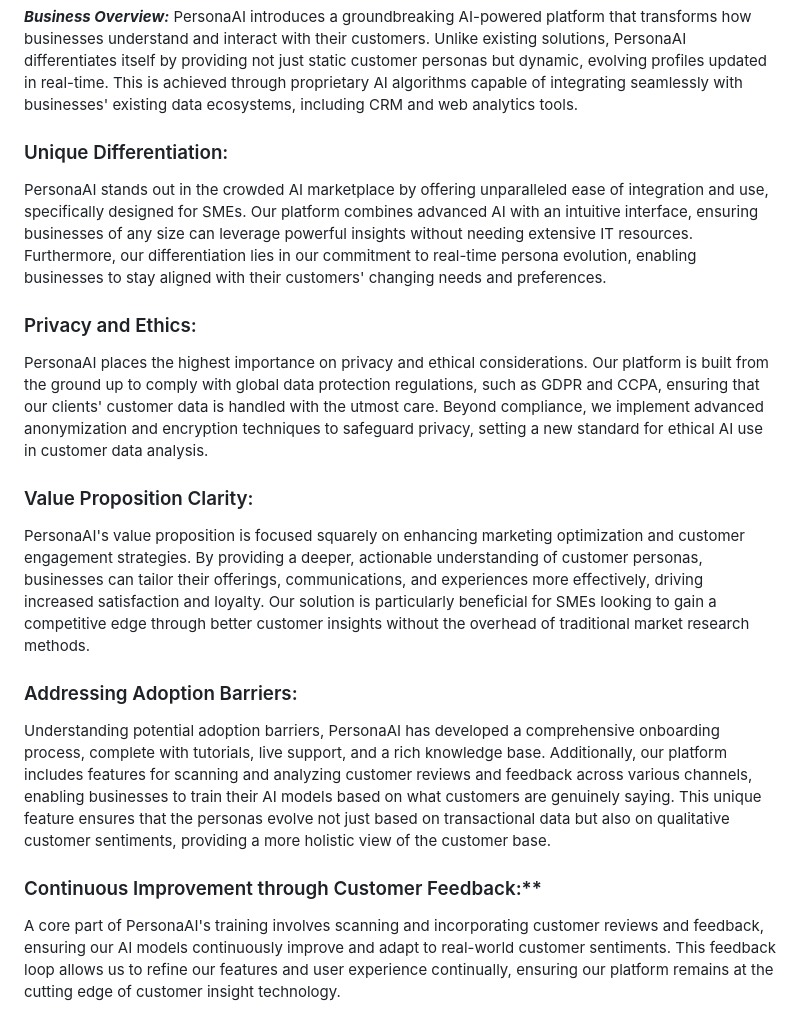
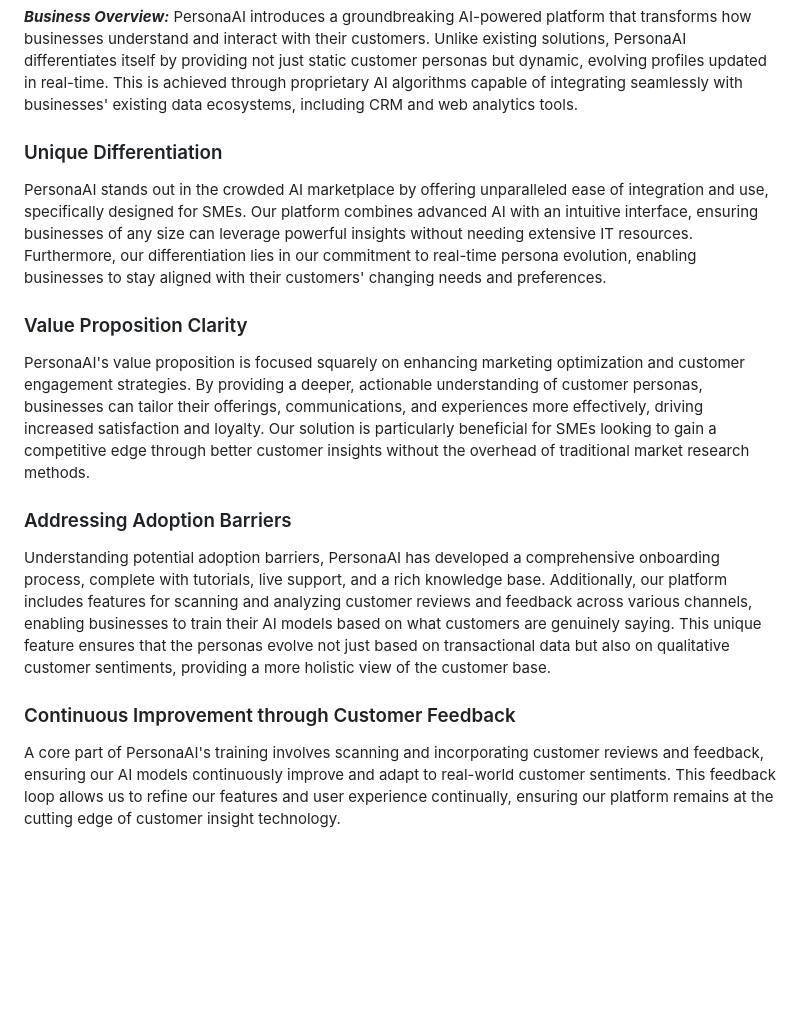
Before and after one commit to gera3d/Think-Tank57, a Markdown page: README.md, the part around the change. GitHub-like rendering; blank space fills up the shorter version.

```diff
--- a/README.md
+++ b/README.md
@@ -3,19 +3,16 @@
 ***Business Overview:***
 PersonaAI introduces a groundbreaking AI-powered platform that transforms how businesses understand and interact with their customers. Unlike existing solutions, PersonaAI differentiates itself by providing not just static customer personas but dynamic, evolving profiles updated in real-time. This is achieved through proprietary AI algorithms capable of integrating seamlessly with businesses' existing data ecosystems, including CRM and web analytics tools.
 
-### Unique Differentiation:
+### Unique Differentiation
 PersonaAI stands out in the crowded AI marketplace by offering unparalleled ease of integration and use, specifically designed for SMEs. Our platform combines advanced AI with an intuitive interface, ensuring businesses of any size can leverage powerful insights without needing extensive IT resources. Furthermore, our differentiation lies in our commitment to real-time persona evolution, enabling businesses to stay aligned with their customers' changing needs and preferences.
 
-### Privacy and Ethics:
-PersonaAI places the highest importance on privacy and ethical considerations. Our platform is built from the ground up to comply with global data protection regulations, such as GDPR and CCPA, ensuring that our clients' customer data is handled with the utmost care. Beyond compliance, we implement advanced anonymization and encryption techniques to safeguard privacy, setting a new standard for ethical AI use in customer data analysis.
-
-### Value Proposition Clarity:
+### Value Proposition Clarity
 PersonaAI's value proposition is focused squarely on enhancing marketing optimization and customer engagement strategies. By providing a deeper, actionable understanding of customer personas, businesses can tailor their offerings, communications, and experiences more effectively, driving increased satisfaction and loyalty. Our solution is particularly beneficial for SMEs looking to gain a competitive edge through better customer insights without the overhead of traditional market research methods.
 
-### Addressing Adoption Barriers:
+### Addressing Adoption Barriers
 Understanding potential adoption barriers, PersonaAI has developed a comprehensive onboarding process, complete with tutorials, live support, and a rich knowledge base. Additionally, our platform includes features for scanning and analyzing customer reviews and feedback across various channels, enabling businesses to train their AI models based on what customers are genuinely saying. This unique feature ensures that the personas evolve not just based on transactional data but also on qualitative customer sentiments, providing a more holistic view of the customer base.
 
-### Continuous Improvement through Customer Feedback:**
+### Continuous Improvement through Customer Feedback
 A core part of PersonaAI's training involves scanning and incorporating customer reviews and feedback, ensuring our AI models continuously improve and adapt to real-world customer sentiments. This feedback loop allows us to refine our features and user experience continually, ensuring our platform remains at the cutting edge of customer insight technology.
 
 ### Executive Summary
```
